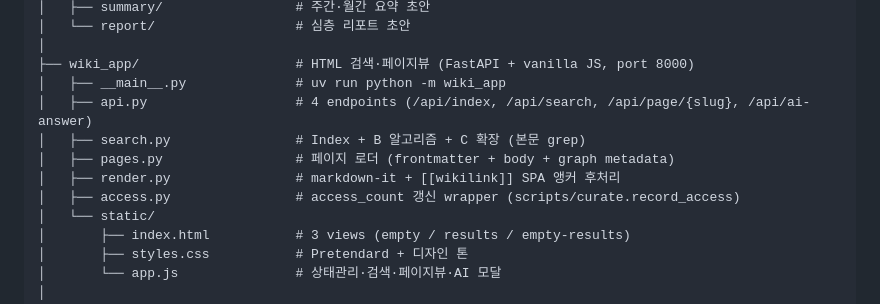
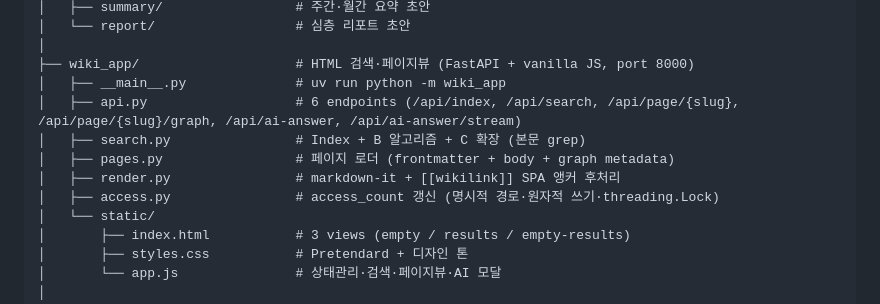
Before and after one commit to kimsanguine/llm-brain, a Markdown page: SPEC.md, the part around the change. Drawn GitHub-style.

Commit message:
docs: sync endpoint count (4->6), wiki_app tests (26->37), access.py impl note
Co-Authored-By: Claude Opus 4.8 (1M context) <noreply@anthropic.com>

```diff
--- a/SPEC.md
+++ b/SPEC.md
@@ -71,11 +71,11 @@
 │
 ├── wiki_app/                    # HTML 검색·페이지뷰 (FastAPI + vanilla JS, port 8000)
 │   ├── __main__.py              # uv run python -m wiki_app
-│   ├── api.py                   # 4 endpoints (/api/index, /api/search, /api/page/{slug}, /api/ai-answer)
+│   ├── api.py                   # 6 endpoints (/api/index, /api/search, /api/page/{slug}, /api/page/{slug}/graph, /api/ai-answer, /api/ai-answer/stream)
 │   ├── search.py                # Index + B 알고리즘 + C 확장 (본문 grep)
 │   ├── pages.py                 # 페이지 로더 (frontmatter + body + graph metadata)
 │   ├── render.py                # markdown-it + [[wikilink]] SPA 앵커 후처리
-│   ├── access.py                # access_count 갱신 wrapper (scripts/curate.record_access)
+│   ├── access.py                # access_count 갱신 (명시적 경로·원자적 쓰기·threading.Lock)
 │   └── static/
 │       ├── index.html           # 3 views (empty / results / empty-results)
 │       ├── styles.css           # Pretendard + 디자인 톤
```
Also changed, not shown: CLAUDE.md (+1 -1 lines), README.md (+1 -1 lines).
